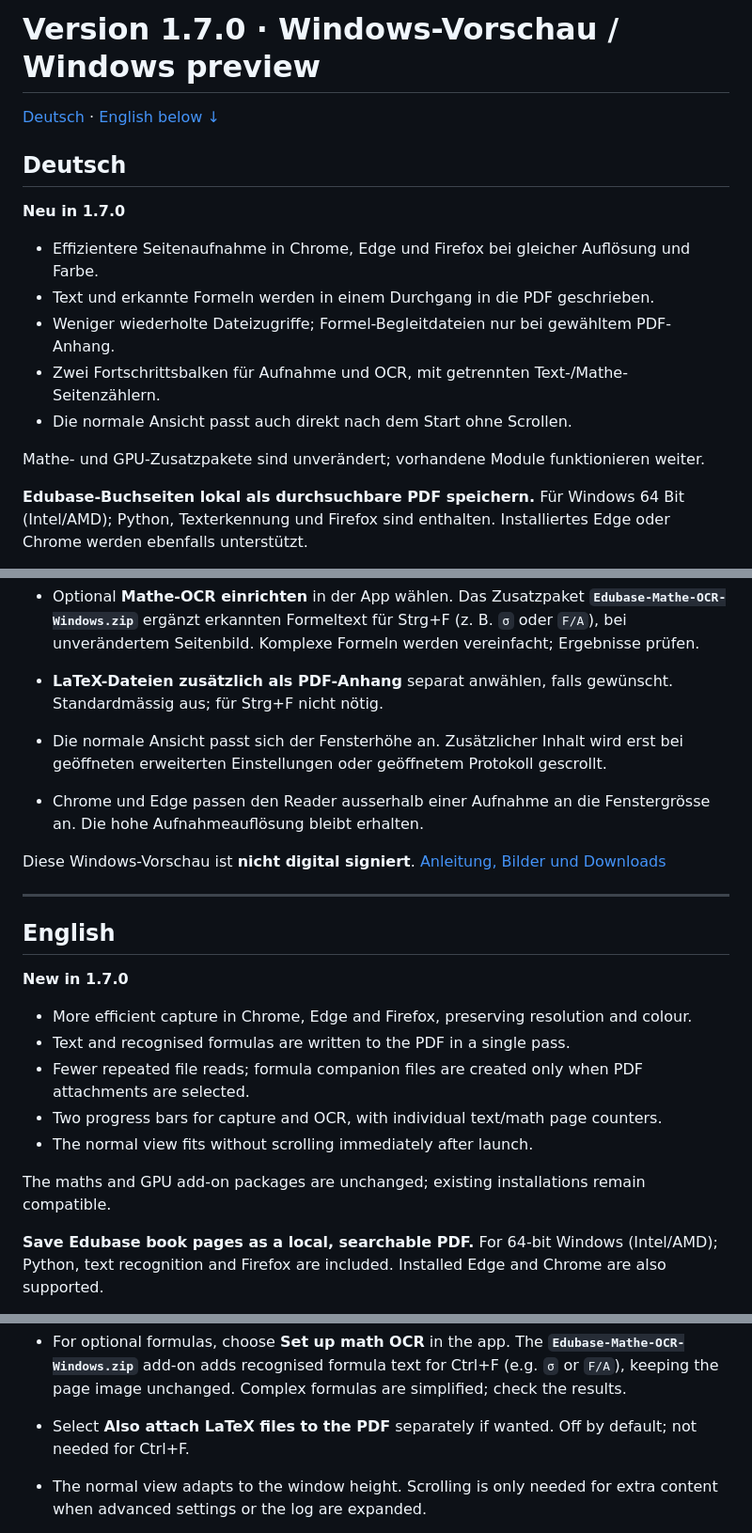
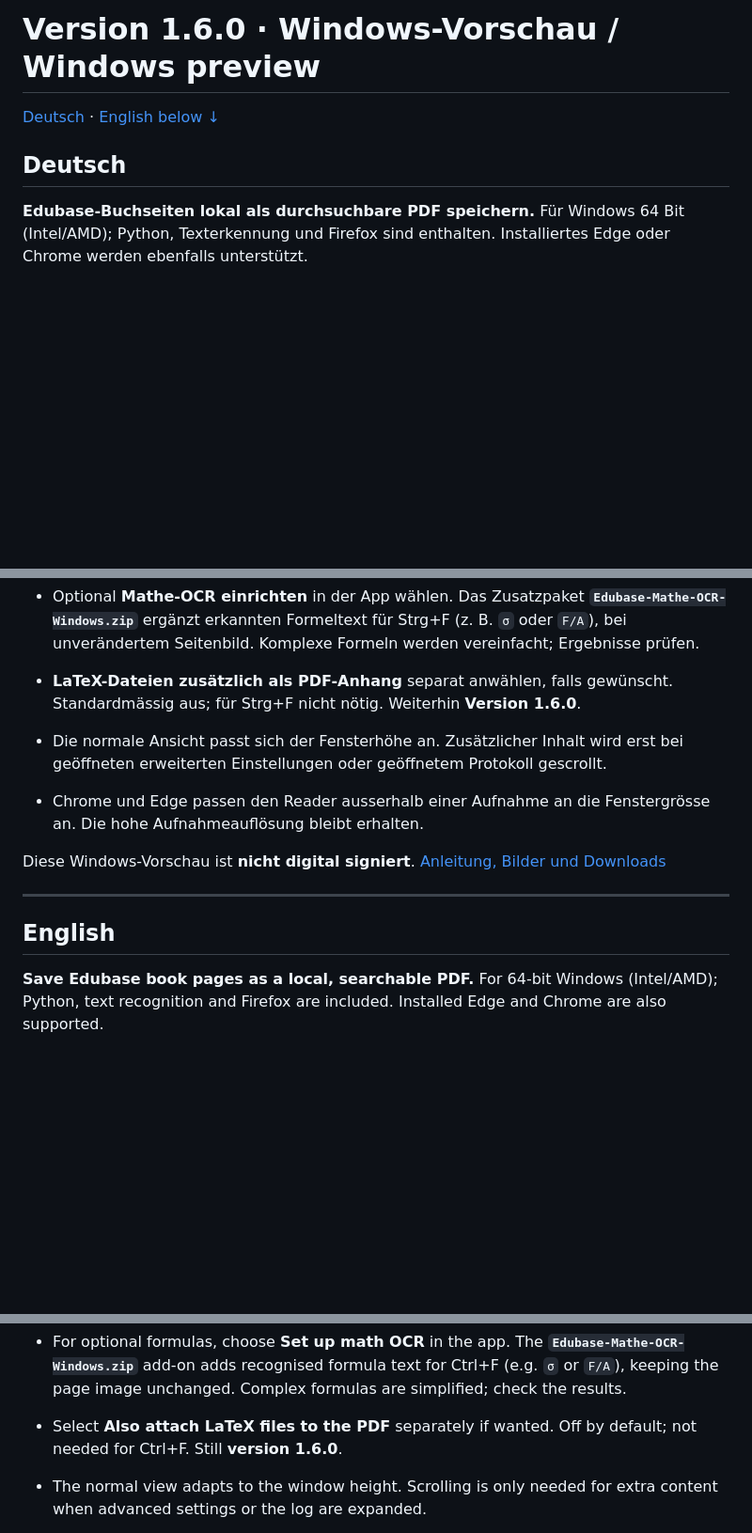
Before and after one commit to Sebii1998/edubase-to-pdf-ocr, a Markdown page: RELEASE_NOTES.md, 3 parts joined by grey strips. Shown at 94% size. Rendered like a GitHub page; blank space fills up the shorter version.

```diff
--- a/RELEASE_NOTES.md
+++ b/RELEASE_NOTES.md
@@ -1,18 +1,8 @@
-# Version 1.7.0 · Windows-Vorschau / Windows preview
+# Version 1.6.0 · Windows-Vorschau / Windows preview
 
 [Deutsch](#deutsch) · [English below ↓](#english)
 
 ## Deutsch
-
-**Neu in 1.7.0**
-
-- Effizientere Seitenaufnahme in Chrome, Edge und Firefox bei gleicher Auflösung und Farbe.
-- Text und erkannte Formeln werden in einem Durchgang in die PDF geschrieben.
-- Weniger wiederholte Dateizugriffe; Formel-Begleitdateien nur bei gewähltem PDF-Anhang.
-- Zwei Fortschrittsbalken für Aufnahme und OCR, mit getrennten Text-/Mathe-Seitenzählern.
-- Die normale Ansicht passt auch direkt nach dem Start ohne Scrollen.
-
-Mathe- und GPU-Zusatzpakete sind unverändert; vorhandene Module funktionieren weiter.
 
 **Edubase-Buchseiten lokal als durchsuchbare PDF speichern.** Für Windows 64 Bit
 (Intel/AMD); Python, Texterkennung und Firefox sind enthalten. Installiertes
@@ -28,7 +18,7 @@ Edge oder Chrome werden ebenfalls unterstützt.
   (z. B. `σ` oder `F/A`), bei unverändertem Seitenbild. Komplexe Formeln werden
   vereinfacht; Ergebnisse prüfen.
 - **LaTeX-Dateien zusätzlich als PDF-Anhang** separat anwählen, falls gewünscht.
-  Standardmässig aus; für Strg+F nicht nötig.
+  Standardmässig aus; für Strg+F nicht nötig. Weiterhin **Version 1.6.0**.
 
 - Die normale Ansicht passt sich der Fensterhöhe an. Zusätzlicher Inhalt wird erst
   bei geöffneten erweiterten Einstellungen oder geöffnetem Protokoll gescrollt.
@@ -41,16 +31,6 @@ Diese Windows-Vorschau ist **nicht digital signiert**.
 ---
 
 ## English
-
-**New in 1.7.0**
-
-- More efficient capture in Chrome, Edge and Firefox, preserving resolution and colour.
-- Text and recognised formulas are written to the PDF in a single pass.
-- Fewer repeated file reads; formula companion files are created only when PDF attachments are selected.
-- Two progress bars for capture and OCR, with individual text/math page counters.
-- The normal view fits without scrolling immediately after launch.
-
-The maths and GPU add-on packages are unchanged; existing installations remain compatible.
 
 **Save Edubase book pages as a local, searchable PDF.** For 64-bit Windows
 (Intel/AMD); Python, text recognition and Firefox are included. Installed Edge
@@ -66,7 +46,7 @@ and Chrome are also supported.
   (e.g. `σ` or `F/A`), keeping the page image unchanged. Complex formulas are
   simplified; check the results.
 - Select **Also attach LaTeX files to the PDF** separately if wanted.
-  Off by default; not needed for Ctrl+F.
+  Off by default; not needed for Ctrl+F. Still **version 1.6.0**.
 
 - The normal view adapts to the window height. Scrolling is only needed for extra
   content when advanced settings or the log are expanded.
```
Also changed, not shown: README.md (+7 -11 lines), docs/ANLEITUNG.md (+3 -15 lines), site/assets/app-de.png, site/assets/app-en.png, 3 other files.
